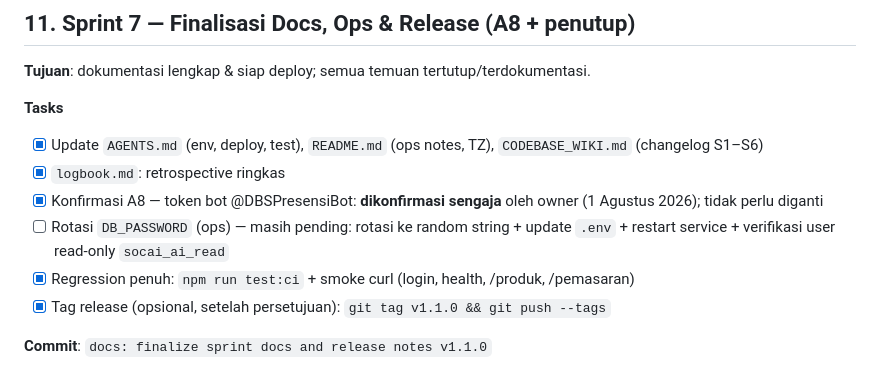
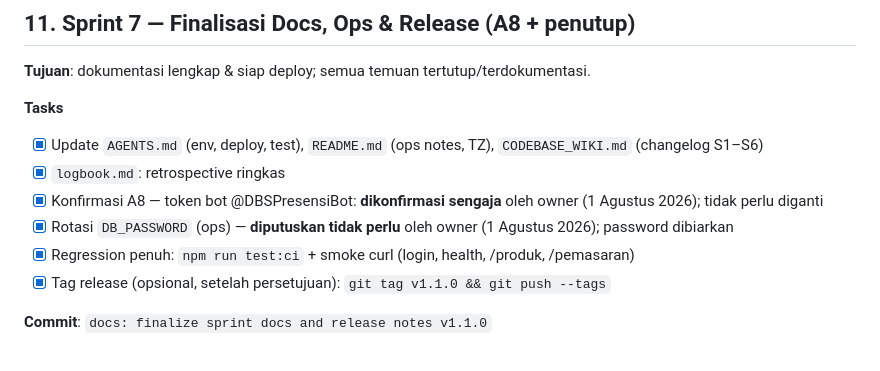
Before and after one commit to iggbudi/socai, a Markdown page: sprint-plan.md, the part around the change. Rendered like a GitHub page.

```diff
--- a/sprint-plan.md
+++ b/sprint-plan.md
@@ -197,7 +197,7 @@ Dokumen ini adalah rencana kerja berbasis sprint untuk menindaklanjuti hasil aud
 - [x] Update `AGENTS.md` (env, deploy, test), `README.md` (ops notes, TZ), `CODEBASE_WIKI.md` (changelog S1–S6)
 - [x] `logbook.md`: retrospective ringkas
 - [x] Konfirmasi A8 — token bot @DBSPresensiBot: **dikonfirmasi sengaja** oleh owner (1 Agustus 2026); tidak perlu diganti
-- [ ] Rotasi `DB_PASSWORD` (ops) — masih pending: rotasi ke random string + update `.env` + restart service + verifikasi user read-only `socai_ai_read`
+- [x] Rotasi `DB_PASSWORD` (ops) — **diputuskan tidak perlu** oleh owner (1 Agustus 2026); password dibiarkan
 - [x] Regression penuh: `npm run test:ci` + smoke curl (login, health, /produk, /pemasaran)
 - [x] Tag release (opsional, setelah persetujuan): `git tag v1.1.0 && git push --tags`
 
```
Also changed, not shown: logbook.md (+1 -1 lines).
